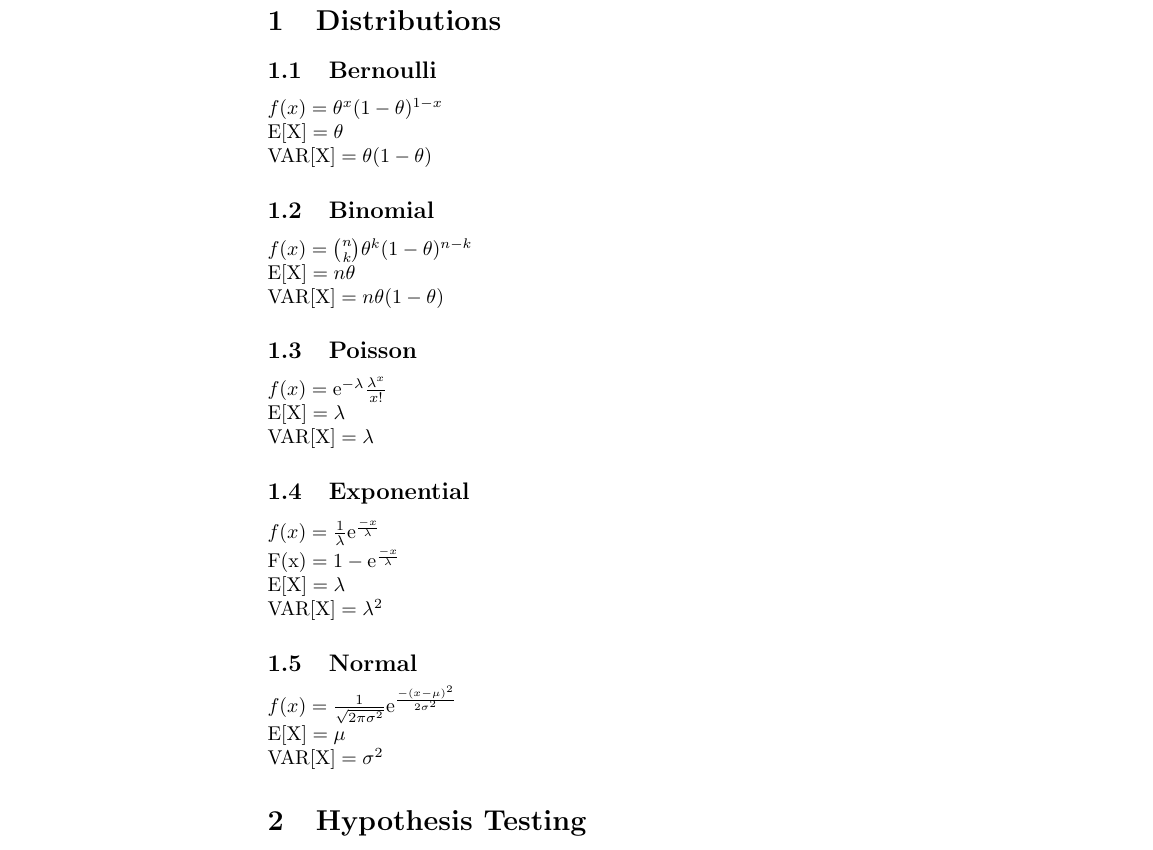
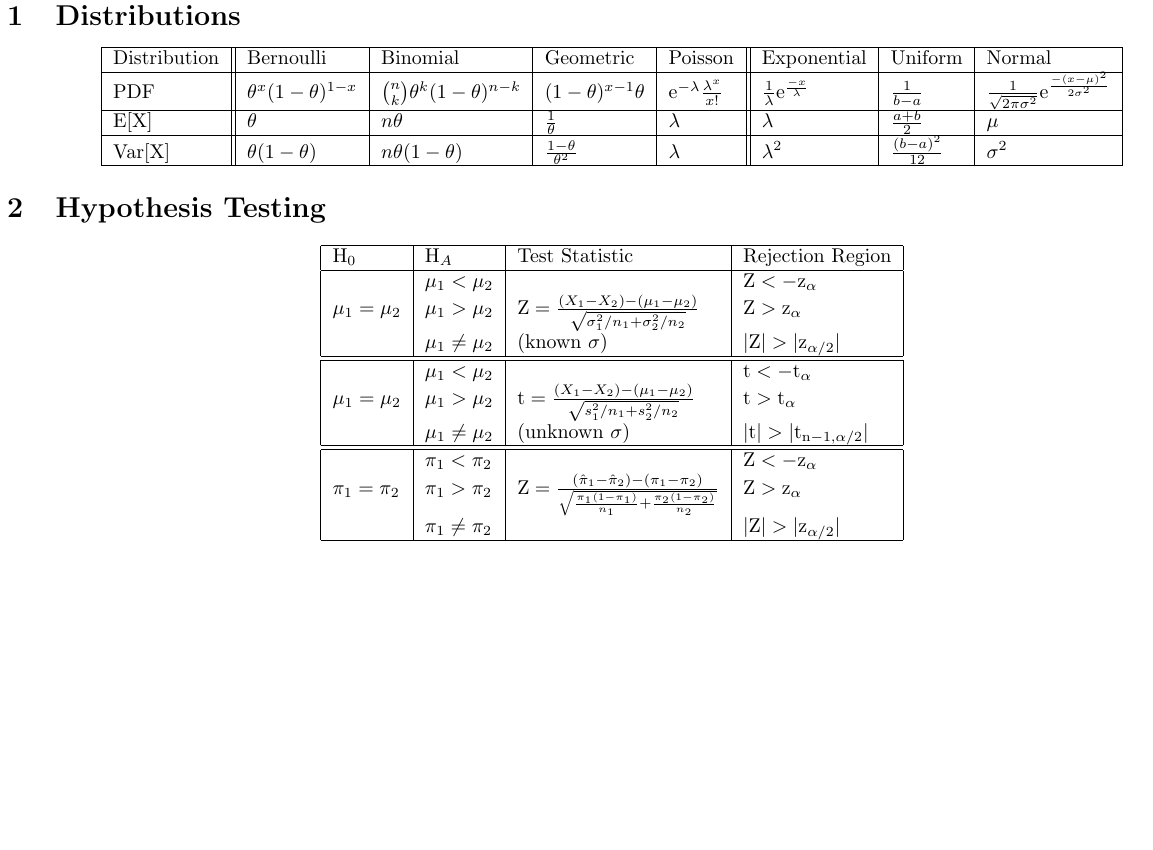
Before and after one commit to ArturGrigio/statistics-distributions-functions, a LaTeX document (cheatsheet.tex): part of the page, cut so that both start at the same text, the shorter picture padded with empty space. Compiled offline with pdfLaTeX.

Commit message:
Made Distributions Tabular and created Testing tables

```diff
--- a/cheatsheet.tex
+++ b/cheatsheet.tex
@@ -11,34 +12,94 @@
 \begin{document}
 \section{Distributions}
 
-\subsection{Bernoulli}
+\begin{center}
+    \begin{tabular}{ | l || l | l | l | l || l | l | l | }
+    \hline
+    Distribution & Bernoulli & Binomial & Geometric & Poisson & Exponential & Uniform & Normal \\ \hline
 
-$f(x)=\theta^x(1-\theta)^{1-x}$\\
-$\mathrm{E[X]}=\theta$\\
-$\mathrm{VAR[X]}=\theta(1-\theta)$
+    PDF & $\theta^x(1-\theta)^{1-x}$
+        & $\binom{n}{k}\theta^k(1-\theta)^{n-k}$
+        & $(1-\theta)^{x-1}\theta$
+        & $\mathrm{e}^{-\lambda}\frac{\lambda^x}{x!}$
+        & $\frac{1}{\lambda}\mathrm{e}^{\frac{-x}{\lambda}}$
+        & $\frac{1}{b-a}$
+        & $\frac{1}{\sqrt{2\pi\sigma^2}}\mathrm{e}^{\frac{-(x-\mu)^2}{2\sigma^2}}$ \\ \hline
 
-\subsection{Binomial}
+    $\mathrm{E[X]}$ & $\theta$
+                    & $n\theta$
+                    & $\frac{1}{\theta}$
+                    & $\lambda$
+                    & $\lambda$
+                    & $\frac{a+b}{2}$
+                    & $\mu$ \\ \hline
 
-$f(x)=\binom{n}{k}\theta^k(1-\theta)^{n-k}$\\
-$\mathrm{E[X]}=n\theta$\\
-$\mathrm{VAR[X]}=n\theta(1-\theta)$
+    $\mathrm{Var[X]}$ & $\theta(1-\theta)$
+                      & $n\theta(1-\theta)$
+                      & $\frac{1-\theta}{\theta^2}$
+                      & $\lambda$
+                      & $\lambda^2$
+                      & $\frac{(b-a)^2}{12}$
+                      & $\sigma^2$ \\ \hline
+    \end{tabular}
+\end{center}
 
-\subsection{Poisson}
-$f(x)=\mathrm{e}^{-\lambda}\frac{\lambda^x}{x!}$\\
-$\mathrm{E[X]}=\lambda$\\
-$\mathrm{VAR[X]}=\lambda$
-
-\subsection{Exponential}
-$f(x)=\frac{1}{\lambda}\mathrm{e}^{\frac{-x}{\lambda}}$\\
-$\mathrm{F(x)}=1-\mathrm{e}^{\frac{-x}{\lambda}}$\\
-$\mathrm{E[X]}=\lambda$\\
-$\mathrm{VAR[X]}=\lambda^2$
-
-\subsection{Normal}
-$f(x)=\frac{1}{\sqrt{2\pi\sigma^2}}\mathrm{e}^{\frac{-(x-\mu)^2}{2\sigma^2}}$\\
-$\mathrm{E[X]}=\mu$\\
-$\mathrm{VAR[X]}=\sigma^2$
 
 \section{Hypothesis Testing}
 
+\begin{center}
+    \begin{tabular}{ | l | l | l | l | }
+        \hline
+        $\mathrm{H}_0$ & $\mathrm{H}_A$ & Test Statistic & Rejection Region \\ \hline
+
+        & $\mu_1<\mu_2$
+        &
+        & $\mathrm{Z}<-\mathrm{z}_\alpha$ \\
+
+        $\mu_1=\mu_2$
+        & $\mu_1>\mu_2$
+        & $\mathrm{Z}=\frac{(X_1-X_2)-(\mu_1-\mu_2)}{\sqrt{\sigma_1^{2}/n_1+\sigma_2^{2}/n_2}}$
+        & $\mathrm{Z}>\mathrm{z}_\alpha$ \\
+
+        & $\mu_1\ne\mu_2$
+        & (known $\sigma$)
+        & $\mathrm{|Z|}>\mathrm{|z_{\alpha/2}|}$ \\ \hline\hline
+
+        & $\mu_1<\mu_2$
+        &
+        & $\mathrm{t}<-\mathrm{t}_\alpha$ \\
+
+        $\mu_1=\mu_2$
+        & $\mu_1>\mu_2$
+        & $\mathrm{t}=\frac{(X_1-X_2)-(\mu_1-\mu_2)}{\sqrt{s_1^{2}/n_1+s_2^{2}/n_2}}$
+        & $\mathrm{t}>\mathrm{t}_\alpha$ \\
+
+        & $\mu_1\ne\mu_2$
+        & (unknown $\sigma$)
+        & $\mathrm{|t|}>\mathrm{|t_{n-1,\alpha/2}|}$ \\ \hline\hline
+
+        & $\pi_1<\pi_2$
+        &
+        & $\mathrm{Z}<-\mathrm{z}_\alpha$ \\
+
+        $\pi_1=\pi_2$
+        & $\pi_1>\pi_2$
+        &
+        $\mathrm{Z}=\frac{(\hat{\pi}_1-\hat{\pi}_2)-(\pi_1-\pi_2)}{\sqrt{\frac{\pi_{1}(1-\pi_1)}{n_1}+\frac{\pi_{2}(1-\pi_2)}{n_2}}}$
+        & $\mathrm{Z}>\mathrm{z}_\alpha$ \\
+
+        & $\pi_1\ne\pi_2$
+        &
+        & $\mathrm{|Z|}>\mathrm{|z_{\alpha/2}|}$ \\ \hline
+
+
+
+
+
+
+
+
+    \end{tabular}
+\end{center}
+
+
 \end{document}
```
Also changed, not shown: cheatsheet.pdf, cheatsheet.tex (3 more changed lines).
